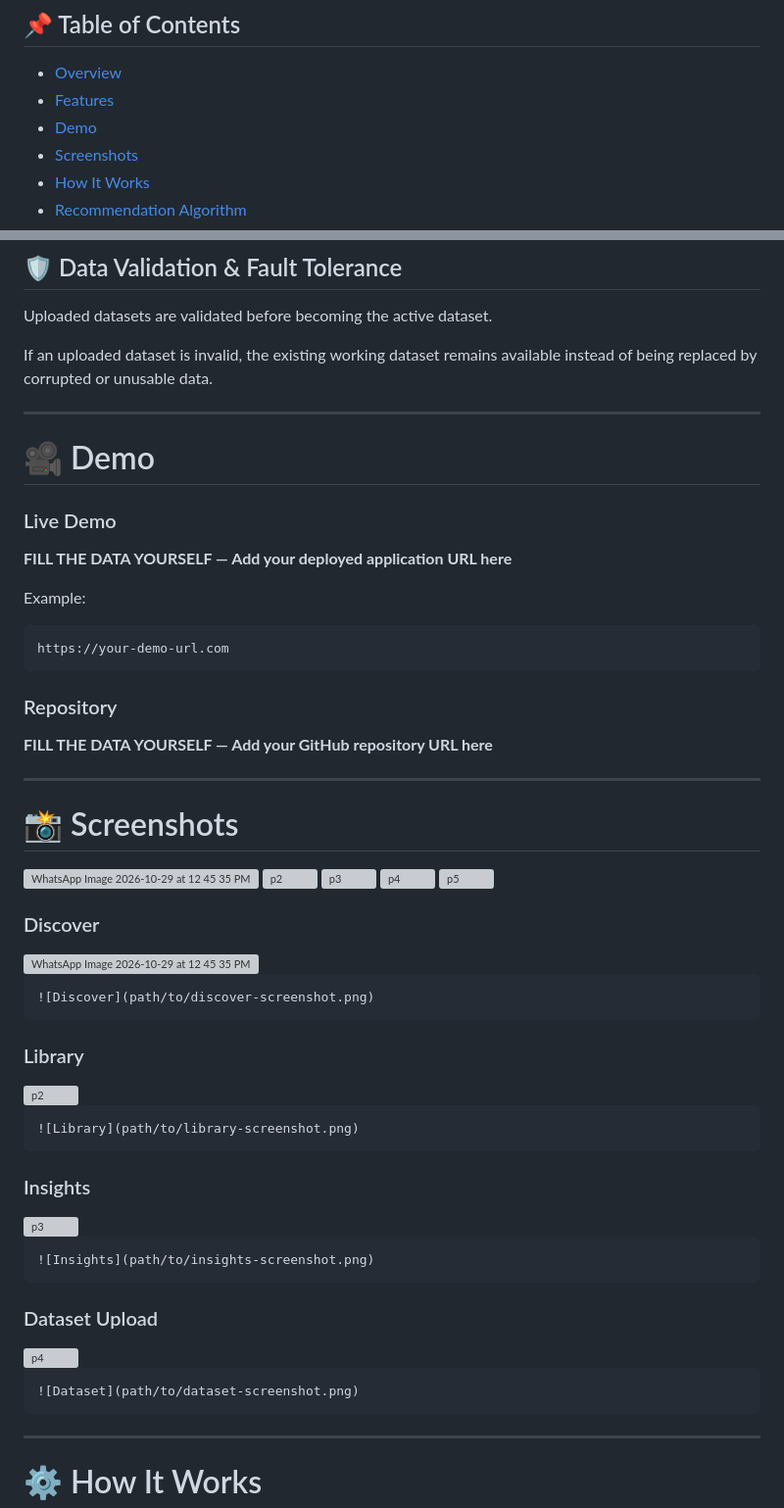
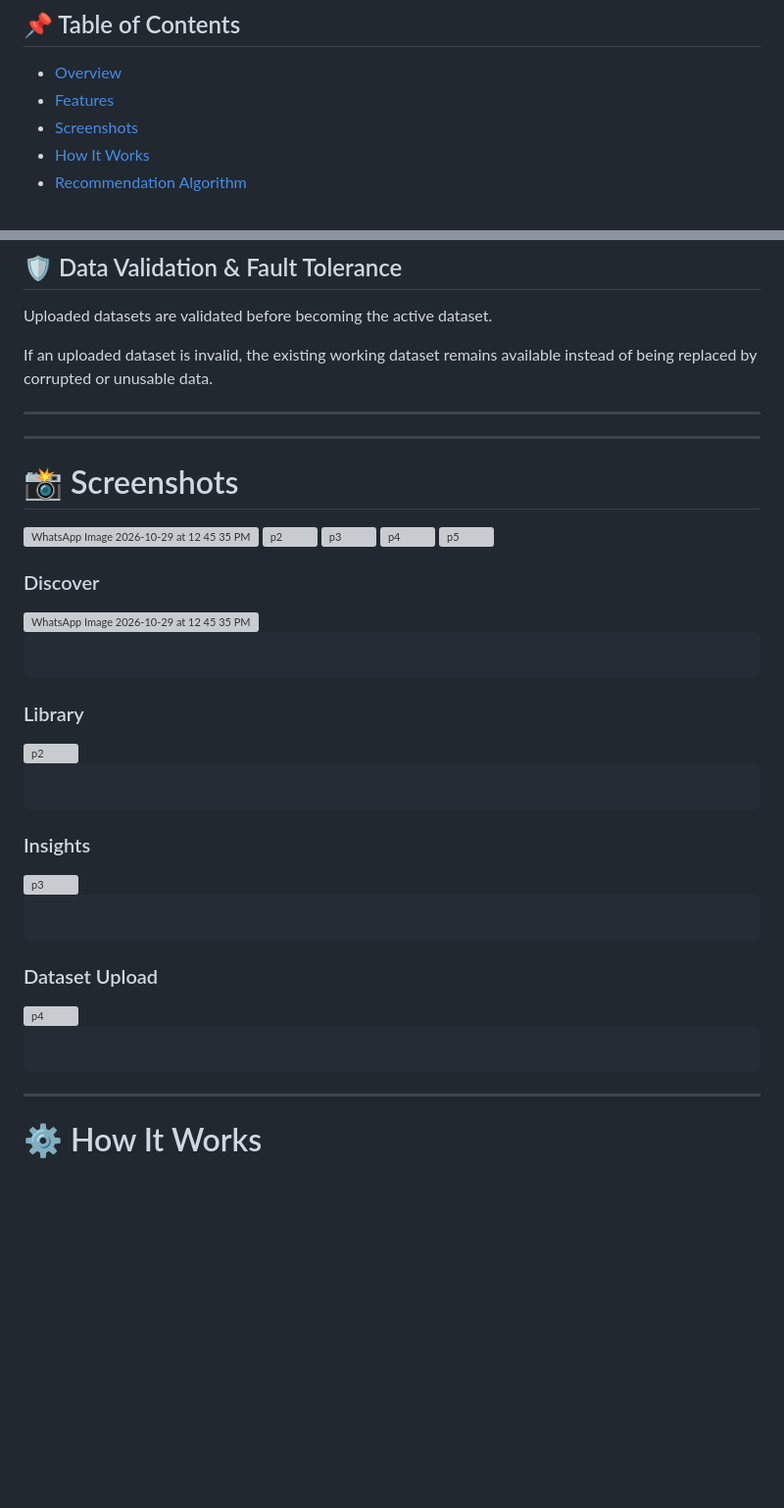
Before and after one commit to whiteee1819/CineMind, a Markdown page: README.md, 2 parts joined by grey strips. Shown at 98% size. Rendered like a GitHub page; blank space fills up the shorter version; grey boxes are pictures that could not be loaded.

Commit message:
Remove demo section from README
Removed demo section and placeholder URLs from README.

````diff
--- a/README.md
+++ b/README.md
@@ -14,7 +14,6 @@ It is designed as an **IBM-style capstone / portfolio project** demonstrating pr
 
 - [Overview](#-overview)
 - [Features](#-features)
-- [Demo](#-demo)
 - [Screenshots](#-screenshots)
 - [How It Works](#-how-it-works)
 - [Recommendation Algorithm](#-recommendation-algorithm)
@@ -187,22 +186,6 @@ If an uploaded dataset is invalid, the existing working dataset remains availabl
 
 ---
 
-# 🎥 Demo
-
-### Live Demo
-
-**FILL THE DATA YOURSELF — Add your deployed application URL here**
-
-Example:
-
-```text
-https://your-demo-url.com
-```
-
-### Repository
-
-**FILL THE DATA YOURSELF — Add your GitHub repository URL here**
-
 ---
 
 # 📸 Screenshots
@@ -220,7 +203,7 @@ https://your-demo-url.com
 
 
 ```text
-![Discover](path/to/discover-screenshot.png)
+
 ```
 
 ### Library
@@ -229,7 +212,7 @@ https://your-demo-url.com
 
 
 ```text
-![Library](path/to/library-screenshot.png)
+
 ```
 
 ### Insights
@@ -238,7 +221,7 @@ https://your-demo-url.com
 
 
 ```text
-![Insights](path/to/insights-screenshot.png)
+
 ```
 
 ### Dataset Upload
@@ -247,7 +230,7 @@ https://your-demo-url.com
 
 
 ```text
-![Dataset](path/to/dataset-screenshot.png)
+
 ```
 
 ---
````
